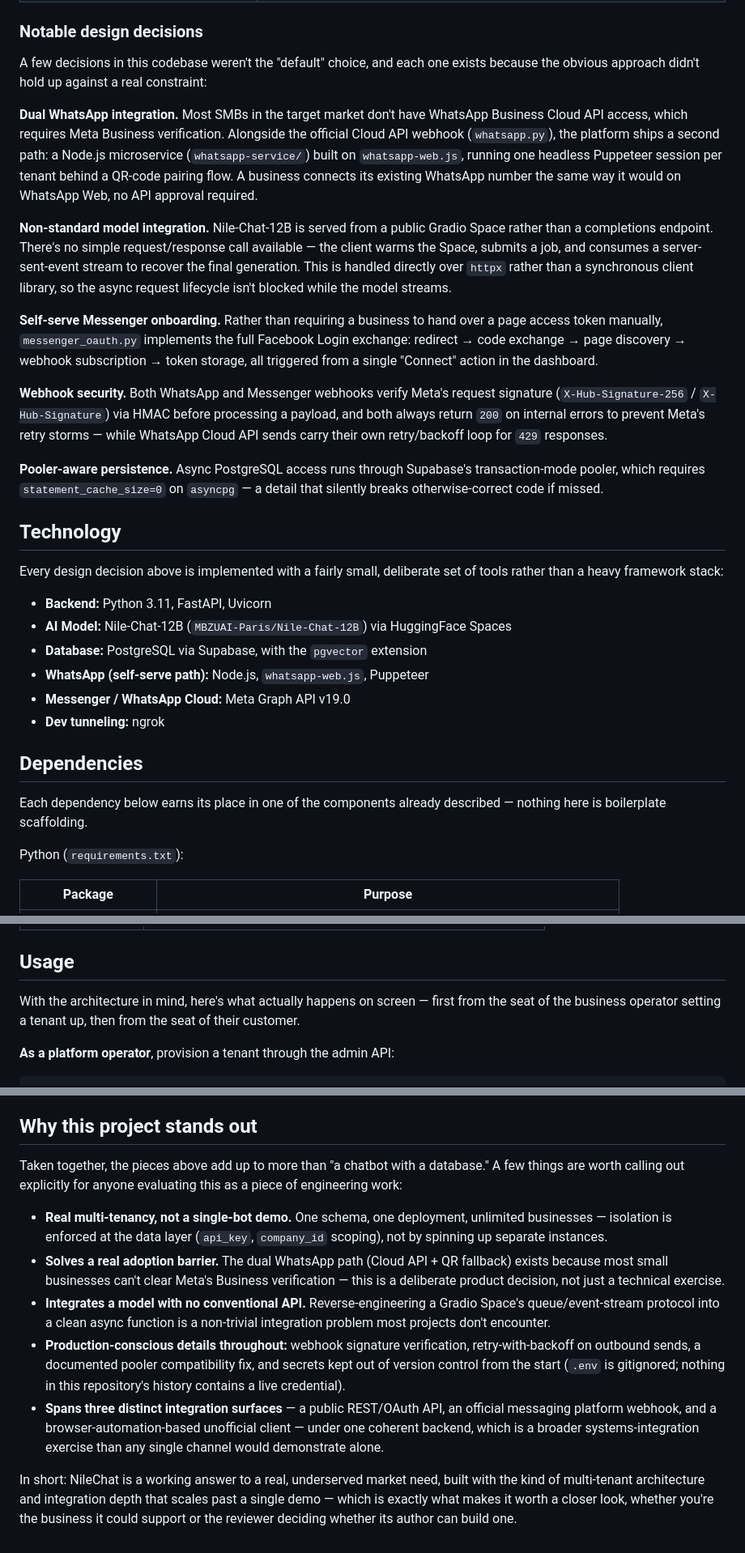
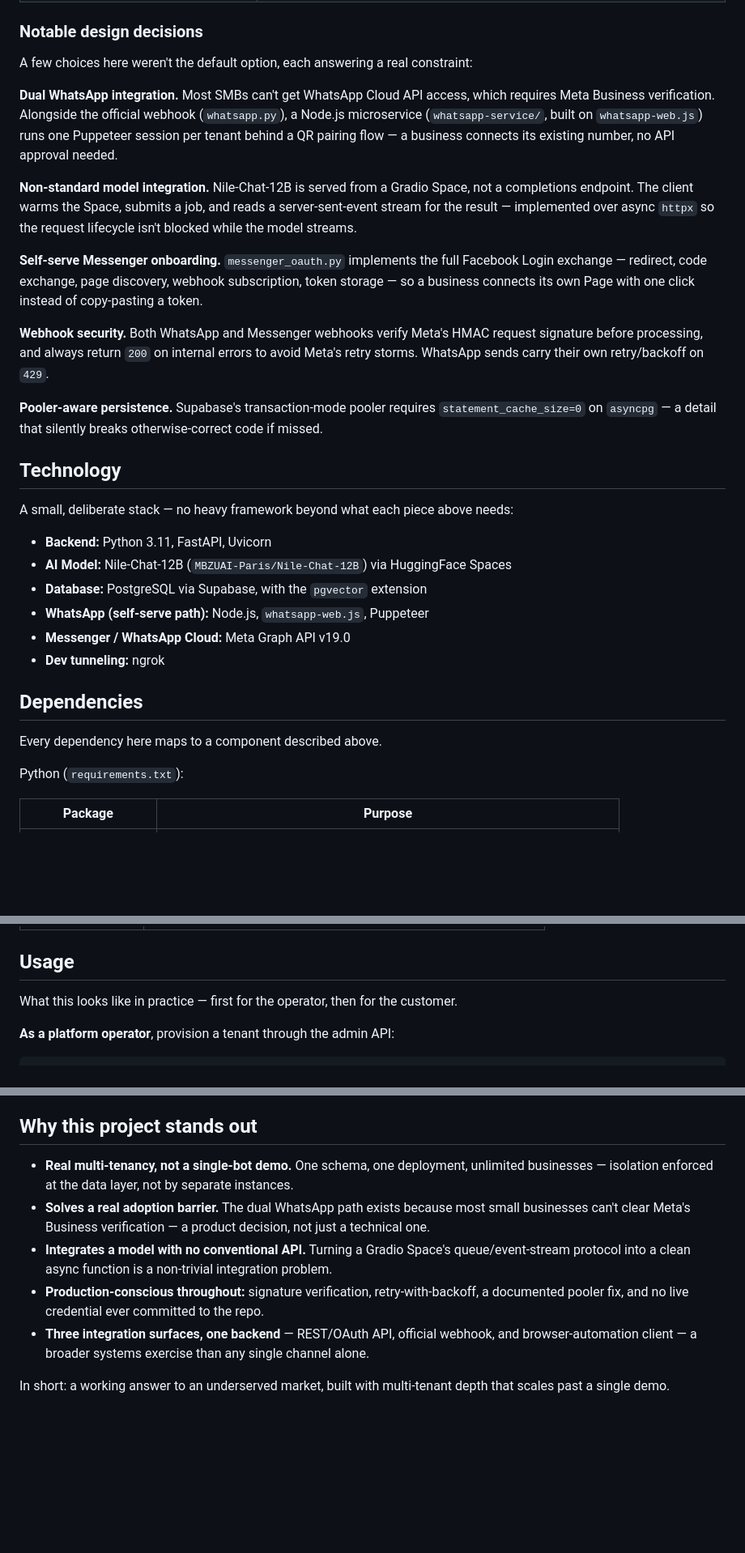
Before and after one commit to AmmarMaamoun/nilechat-bot, a Markdown page: README.md, 3 parts joined by grey strips. Shown at 81% size. Rendered like a GitHub page; blank space fills up the shorter version.

Commit message:
Tighten README prose
Shorten the introduction and narrative lead-ins added in the previous
commit for easier reading — same content, fewer words per section.

```diff
--- a/README.md
+++ b/README.md
@@ -52,21 +52,21 @@ Reading top to bottom, this is roughly the order a request passes through the co
 
 ### Notable design decisions
 
-A few decisions in this codebase weren't the "default" choice, and each one exists because the obvious approach didn't hold up against a real constraint:
+A few choices here weren't the default option, each answering a real constraint:
 
-**Dual WhatsApp integration.** Most SMBs in the target market don't have WhatsApp Business Cloud API access, which requires Meta Business verification. Alongside the official Cloud API webhook (`whatsapp.py`), the platform ships a second path: a Node.js microservice (`whatsapp-service/`) built on `whatsapp-web.js`, running one headless Puppeteer session per tenant behind a QR-code pairing flow. A business connects its existing WhatsApp number the same way it would on WhatsApp Web, no API approval required.
+**Dual WhatsApp integration.** Most SMBs can't get WhatsApp Cloud API access, which requires Meta Business verification. Alongside the official webhook (`whatsapp.py`), a Node.js microservice (`whatsapp-service/`, built on `whatsapp-web.js`) runs one Puppeteer session per tenant behind a QR pairing flow — a business connects its existing number, no API approval needed.
 
-**Non-standard model integration.** Nile-Chat-12B is served from a public Gradio Space rather than a completions endpoint. There's no simple request/response call available — the client warms the Space, submits a job, and consumes a server-sent-event stream to recover the final generation. This is handled directly over `httpx` rather than a synchronous client library, so the async request lifecycle isn't blocked while the model streams.
+**Non-standard model integration.** Nile-Chat-12B is served from a Gradio Space, not a completions endpoint. The client warms the Space, submits a job, and reads a server-sent-event stream for the result — implemented over async `httpx` so the request lifecycle isn't blocked while the model streams.
 
-**Self-serve Messenger onboarding.** Rather than requiring a business to hand over a page access token manually, `messenger_oauth.py` implements the full Facebook Login exchange: redirect → code exchange → page discovery → webhook subscription → token storage, all triggered from a single "Connect" action in the dashboard.
+**Self-serve Messenger onboarding.** `messenger_oauth.py` implements the full Facebook Login exchange — redirect, code exchange, page discovery, webhook subscription, token storage — so a business connects its own Page with one click instead of copy-pasting a token.
 
-**Webhook security.** Both WhatsApp and Messenger webhooks verify Meta's request signature (`X-Hub-Signature-256` / `X-Hub-Signature`) via HMAC before processing a payload, and both always return `200` on internal errors to prevent Meta's retry storms — while WhatsApp Cloud API sends carry their own retry/backoff loop for `429` responses.
+**Webhook security.** Both WhatsApp and Messenger webhooks verify Meta's HMAC request signature before processing, and always return `200` on internal errors to avoid Meta's retry storms. WhatsApp sends carry their own retry/backoff on `429`.
 
-**Pooler-aware persistence.** Async PostgreSQL access runs through Supabase's transaction-mode pooler, which requires `statement_cache_size=0` on `asyncpg` — a detail that silently breaks otherwise-correct code if missed.
+**Pooler-aware persistence.** Supabase's transaction-mode pooler requires `statement_cache_size=0` on `asyncpg` — a detail that silently breaks otherwise-correct code if missed.
 
 ## Technology
 
-Every design decision above is implemented with a fairly small, deliberate set of tools rather than a heavy framework stack:
+A small, deliberate stack — no heavy framework beyond what each piece above needs:
 
 - **Backend:** Python 3.11, FastAPI, Uvicorn
 - **AI Model:** Nile-Chat-12B (`MBZUAI-Paris/Nile-Chat-12B`) via HuggingFace Spaces
@@ -77,7 +77,7 @@ Every design decision above is implemented with a fairly small, deliberate set o
 
 ## Dependencies
 
-Each dependency below earns its place in one of the components already described — nothing here is boilerplate scaffolding.
+Every dependency here maps to a component described above.
 
 Python (`requirements.txt`):
 
@@ -103,7 +103,7 @@ Node (`whatsapp-service/package.json`):
 
 ## Usage
 
-With the architecture in mind, here's what actually happens on screen — first from the seat of the business operator setting a tenant up, then from the seat of their customer.
+What this looks like in practice — first for the operator, then for the customer.
 
 **As a platform operator**, provision a tenant through the admin API:
 
@@ -144,12 +142,10 @@ The dashboard is served at `/dashboard`; if `NGROK_AUTHTOKEN` is set, `main.py`
 
 ## Why this project stands out
 
-Taken together, the pieces above add up to more than "a chatbot with a database." A few things are worth calling out explicitly for anyone evaluating this as a piece of engineering work:
+- **Real multi-tenancy, not a single-bot demo.** One schema, one deployment, unlimited businesses — isolation enforced at the data layer, not by separate instances.
+- **Solves a real adoption barrier.** The dual WhatsApp path exists because most small businesses can't clear Meta's Business verification — a product decision, not just a technical one.
+- **Integrates a model with no conventional API.** Turning a Gradio Space's queue/event-stream protocol into a clean async function is a non-trivial integration problem.
+- **Production-conscious throughout:** signature verification, retry-with-backoff, a documented pooler fix, and no live credential ever committed to the repo.
+- **Three integration surfaces, one backend** — REST/OAuth API, official webhook, and browser-automation client — a broader systems exercise than any single channel alone.
 
-- **Real multi-tenancy, not a single-bot demo.** One schema, one deployment, unlimited businesses — isolation is enforced at the data layer (`api_key`, `company_id` scoping), not by spinning up separate instances.
-- **Solves a real adoption barrier.** The dual WhatsApp path (Cloud API + QR fallback) exists because most small businesses can't clear Meta's Business verification — this is a deliberate product decision, not just a technical exercise.
-- **Integrates a model with no conventional API.** Reverse-engineering a Gradio Space's queue/event-stream protocol into a clean async function is a non-trivial integration problem most projects don't encounter.
-- **Production-conscious details throughout:** webhook signature verification, retry-with-backoff on outbound sends, a documented pooler compatibility fix, and secrets kept out of version control from the start (`.env` is gitignored; nothing in this repository's history contains a live credential).
-- **Spans three distinct integration surfaces** — a public REST/OAuth API, an official messaging platform webhook, and a browser-automation-based unofficial client — under one coherent backend, which is a broader systems-integration exercise than any single channel would demonstrate alone.
-
-In short: NileChat is a working answer to a real, underserved market need, built with the kind of multi-tenant architecture and integration depth that scales past a single demo — which is exactly what makes it worth a closer look, whether you're the business it could support or the reviewer deciding whether its author can build one.
+In short: a working answer to an underserved market, built with multi-tenant depth that scales past a single demo.
```
Also changed, not shown: other parts of README.md (+8 -10 lines).
